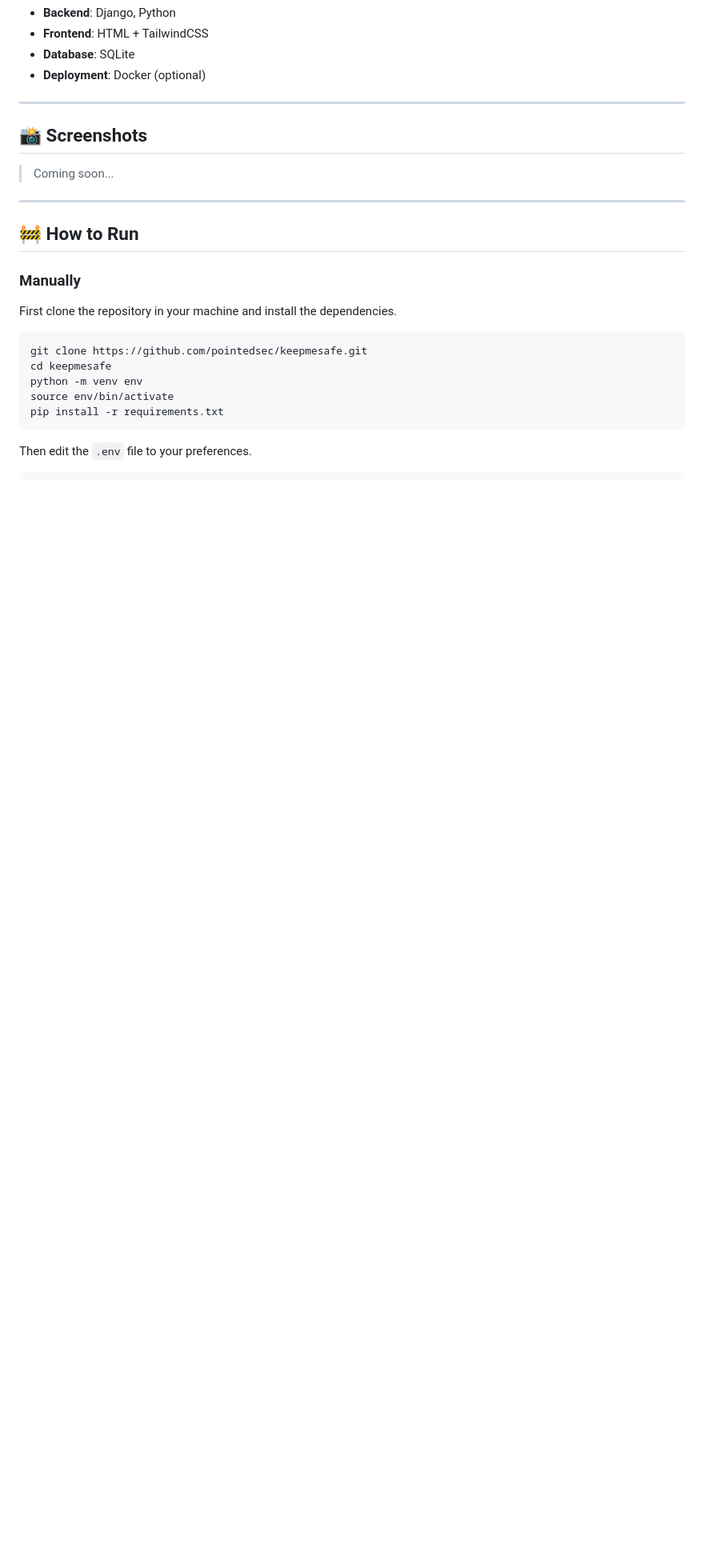
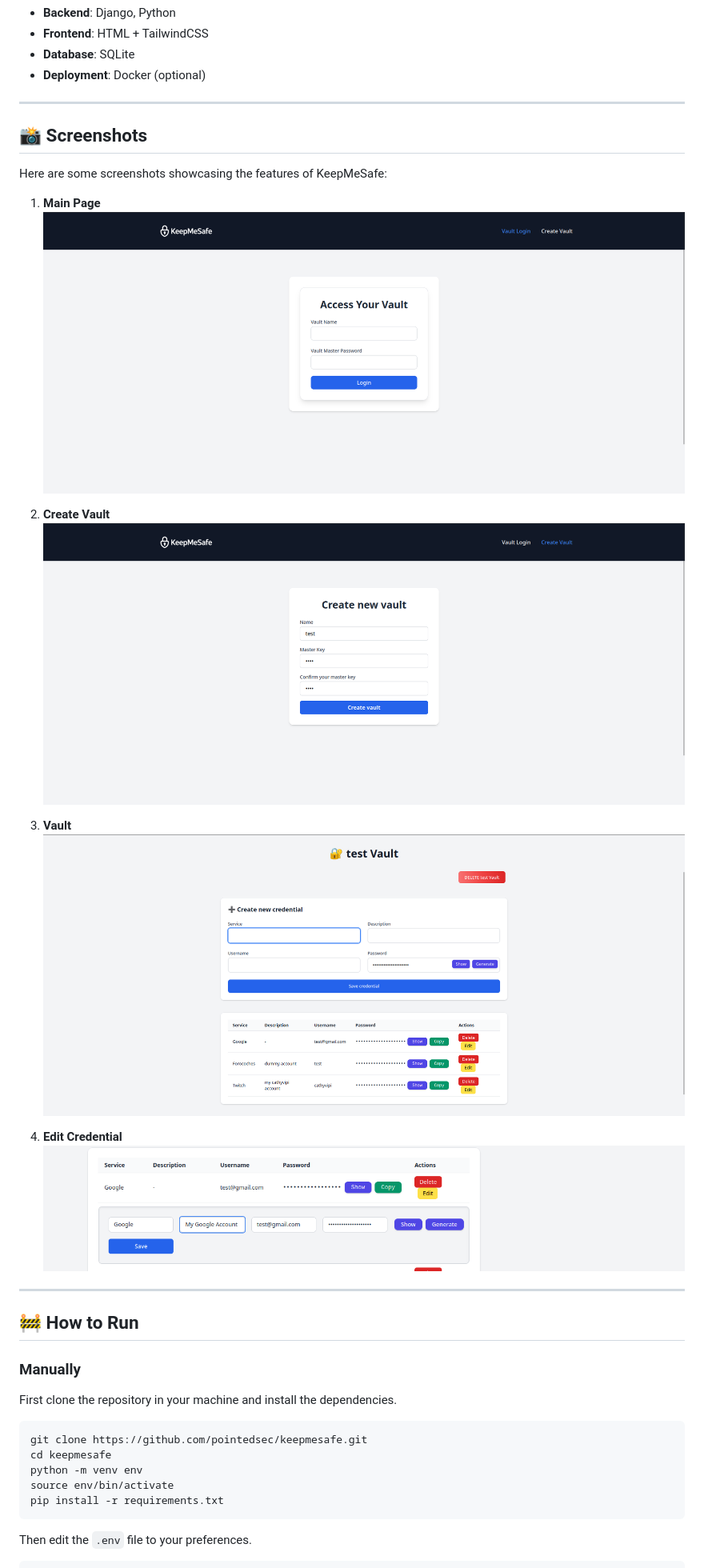
Before and after one commit to pointedsec/KeepMeSafe, a Markdown page: README.md, the part around the change. Shown: that part at 80% size. Drawn GitHub-style; blank space fills up the shorter version.

```diff
--- a/README.md
+++ b/README.md
@@ -42,7 +42,19 @@ Inspired by simplicity and security, KeepMeSafe is perfect for individual use or
 
 ## 📸 Screenshots
 
-> Coming soon...
+Here are some screenshots showcasing the features of KeepMeSafe:
+
+1. **Main Page**
+   ![Main Page](./screenshots/main_page.png)
+
+2. **Create Vault**
+   ![Create Vault](./screenshots/create_vault.png)
+
+3. **Vault**
+   ![Vault](./screenshots/vault.png)
+
+4. **Edit Credential**
+   ![Edit Credential](./screenshots/edit_credential.png)
 
 ---
 
```
